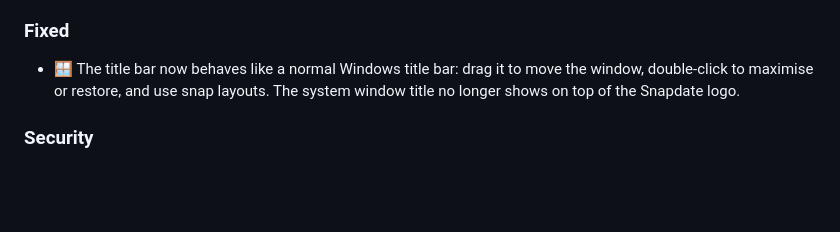
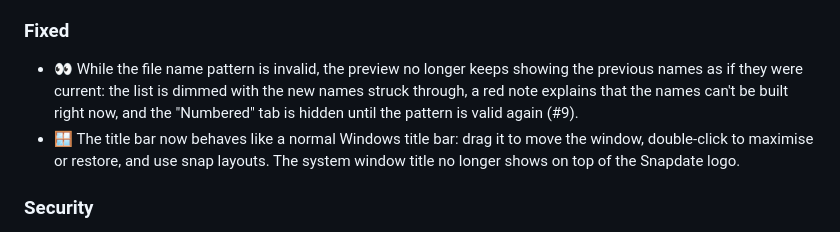
Before and after one commit to jannikjordan/snapdate, a Markdown page: CHANGELOG.md, the part around the change. Drawn GitHub-style; blank space fills up the shorter version.

```diff
--- a/CHANGELOG.md
+++ b/CHANGELOG.md
@@ -21,6 +21,7 @@ and this project adheres to [Semantic Versioning](https://semver.org/spec/v2.0.0
 - 📖 User guides in English and German with screenshots and diagrams.
 
 ### Fixed
+- 👀 While the file name pattern is invalid, the preview no longer keeps showing the previous names as if they were current: the list is dimmed with the new names struck through, a red note explains that the names can't be built right now, and the "Numbered" tab is hidden until the pattern is valid again (#9).
 - 🪟 The title bar now behaves like a normal Windows title bar: drag it to move the window, double-click to maximise or restore, and use snap layouts. The system window title no longer shows on top of the Snapdate logo.
 
 ### Security
```
Also changed, not shown: docs/user-guide.de.md (+7 -0 lines), docs/user-guide.en.md (+5 -0 lines), docs/images/de/05-pattern-error-dark.png (added), docs/images/de/05-pattern-error-light.png, docs/images/en/05-pattern-error-dark.png (added), docs/images/en/05-pattern-error-light.png, 10 other files.
